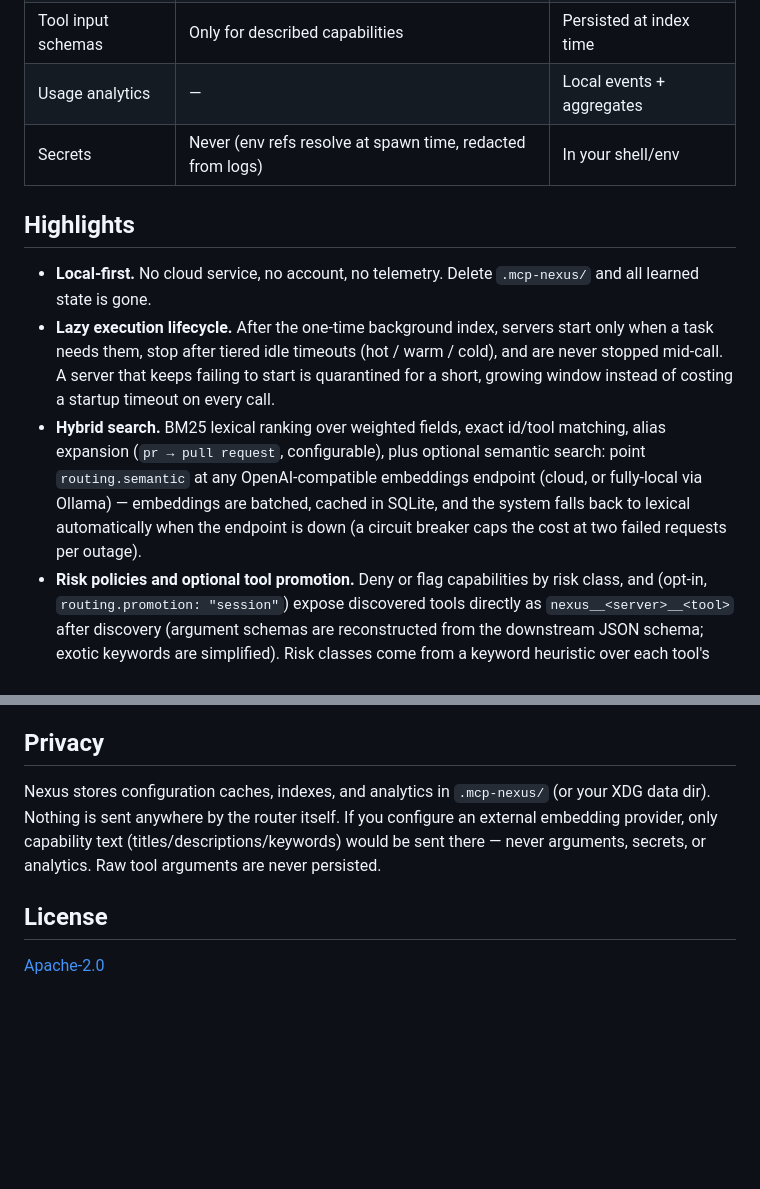
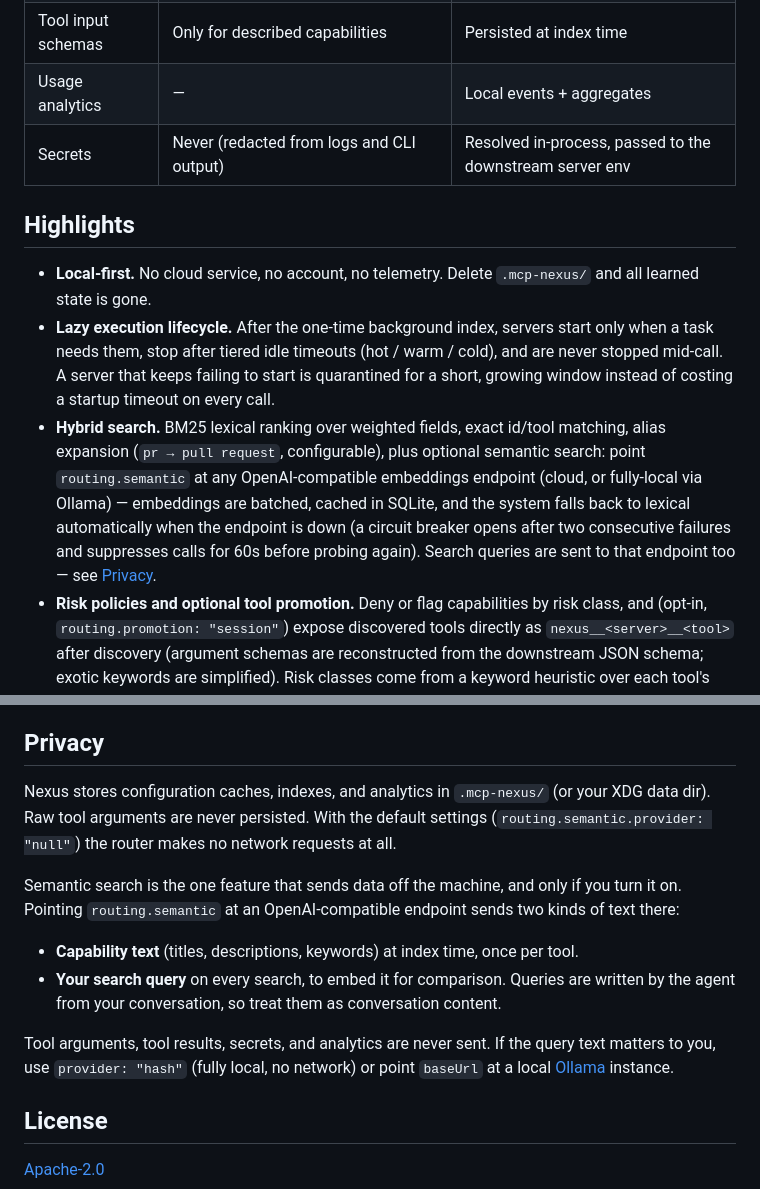
Before and after one commit to fyrlabs/mcp-nexus, a Markdown page: README.md, 2 parts joined by grey strips. GitHub-like rendering; blank space fills up the shorter version.

```diff
--- a/README.md
+++ b/README.md
@@ -92,13 +92,13 @@ execute_capability   { "capabilityId": "github.review_comments.list",
 | Capability metadata | Only on search (small records: id, title, description, risk, score) | Full index in SQLite |
 | Tool input schemas | Only for described capabilities | Persisted at index time |
 | Usage analytics | — | Local events + aggregates |
-| Secrets | Never (env refs resolve at spawn time, redacted from logs) | In your shell/env |
+| Secrets | Never (redacted from logs and CLI output) | Resolved in-process, passed to the downstream server env |
 
 ## Highlights
 
 - **Local-first.** No cloud service, no account, no telemetry. Delete `.mcp-nexus/` and all learned state is gone.
 - **Lazy execution lifecycle.** After the one-time background index, servers start only when a task needs them, stop after tiered idle timeouts (hot / warm / cold), and are never stopped mid-call. A server that keeps failing to start is quarantined for a short, growing window instead of costing a startup timeout on every call.
-- **Hybrid search.** BM25 lexical ranking over weighted fields, exact id/tool matching, alias expansion (`pr → pull request`, configurable), plus optional semantic search: point `routing.semantic` at any OpenAI-compatible embeddings endpoint (cloud, or fully-local via Ollama) — embeddings are batched, cached in SQLite, and the system falls back to lexical automatically when the endpoint is down (a circuit breaker caps the cost at two failed requests per outage).
+- **Hybrid search.** BM25 lexical ranking over weighted fields, exact id/tool matching, alias expansion (`pr → pull request`, configurable), plus optional semantic search: point `routing.semantic` at any OpenAI-compatible embeddings endpoint (cloud, or fully-local via Ollama) — embeddings are batched, cached in SQLite, and the system falls back to lexical automatically when the endpoint is down (a circuit breaker opens after two consecutive failures and suppresses calls for 60s before probing again). Search queries are sent to that endpoint too — see [Privacy](#privacy).
 - **Risk policies and optional tool promotion.** Deny or flag capabilities by risk class, and (opt-in, `routing.promotion: "session"`) expose discovered tools directly as `nexus__<server>__<tool>` after discovery (argument schemas are reconstructed from the downstream JSON schema; exotic keywords are simplified). Risk classes come from a keyword heuristic over each tool's own name and description, so treat policies as a workflow guardrail against accidents, not as a security boundary against a hostile server. See [risk classification](docs/configuration.md#risk-classification).
 - **Adaptive ranking with explanations.** Every result carries its signal breakdown; pinned capabilities outrank learned popularity; blocked capabilities are never suggested.
 - **Sequence prediction.** Repeated tool transitions are learned locally and used to boost likely-next capabilities — prediction never auto-executes.
@@ -136,7 +136,14 @@ See [AGENTS.md](AGENTS.md) for contribution conventions (commits, versioning, st
 
 ## Privacy
 
-Nexus stores configuration caches, indexes, and analytics in `.mcp-nexus/` (or your XDG data dir). Nothing is sent anywhere by the router itself. If you configure an external embedding provider, only capability text (titles/descriptions/keywords) would be sent there — never arguments, secrets, or analytics. Raw tool arguments are never persisted.
+Nexus stores configuration caches, indexes, and analytics in `.mcp-nexus/` (or your XDG data dir). Raw tool arguments are never persisted. With the default settings (`routing.semantic.provider: "null"`) the router makes no network requests at all.
+
+Semantic search is the one feature that sends data off the machine, and only if you turn it on. Pointing `routing.semantic` at an OpenAI-compatible endpoint sends two kinds of text there:
+
+- **Capability text** (titles, descriptions, keywords) at index time, once per tool.
+- **Your search query** on every search, to embed it for comparison. Queries are written by the agent from your conversation, so treat them as conversation content.
+
+Tool arguments, tool results, secrets, and analytics are never sent. If the query text matters to you, use `provider: "hash"` (fully local, no network) or point `baseUrl` at a local [Ollama](https://ollama.com) instance.
 
 ## License
 
```
Also changed, not shown: docs/configuration.md (+8 -6 lines).
